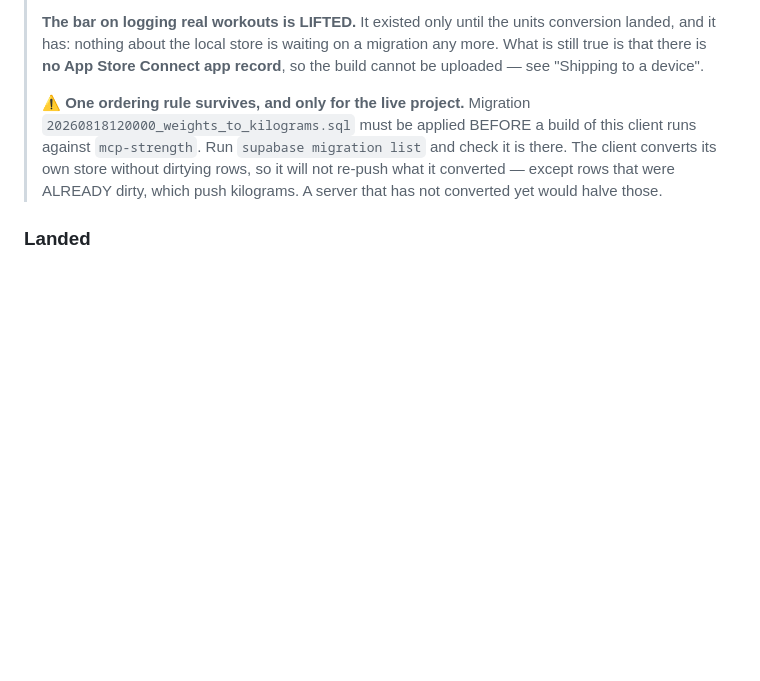
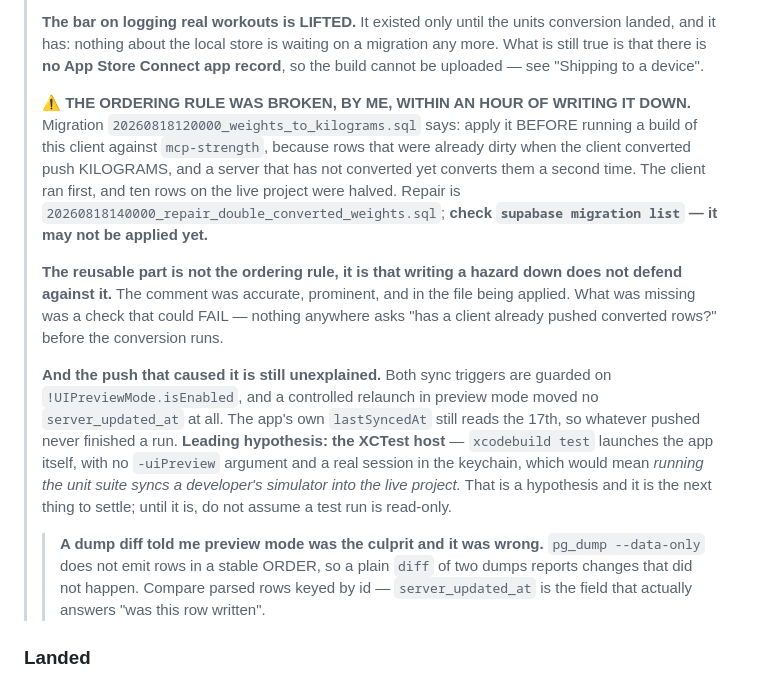
Before and after one commit to drakescifers-droid/mcp-strength-app, a Markdown page: docs/04-status.md, the part around the change. Drawn GitHub-style; blank space fills up the shorter version.

```diff
--- a/docs/04-status.md
+++ b/docs/04-status.md
@@ -60,11 +60,32 @@ and Apple Health.
 > is that there is **no App Store Connect app record**, so the build cannot be uploaded — see
 > "Shipping to a device".
 >
-> ⚠️ **One ordering rule survives, and only for the live project.** Migration
-> `20260818120000_weights_to_kilograms.sql` must be applied BEFORE a build of this client runs
-> against `mcp-strength`. Run `supabase migration list` and check it is there. The client converts
-> its own store without dirtying rows, so it will not re-push what it converted — except rows that
-> were ALREADY dirty, which push kilograms. A server that has not converted yet would halve those.
+> ⚠️ **THE ORDERING RULE WAS BROKEN, BY ME, WITHIN AN HOUR OF WRITING IT DOWN.** Migration
+> `20260818120000_weights_to_kilograms.sql` says: apply it BEFORE running a build of this client
+> against `mcp-strength`, because rows that were already dirty when the client converted push
+> KILOGRAMS, and a server that has not converted yet converts them a second time. The client ran
+> first, and ten rows on the live project were halved. Repair is
+> `20260818140000_repair_double_converted_weights.sql`; **check `supabase migration list` — it may
+> not be applied yet.**
+>
+> **The reusable part is not the ordering rule, it is that writing a hazard down does not defend
+> against it.** The comment was accurate, prominent, and in the file being applied. What was
+> missing was a check that could FAIL — nothing anywhere asks "has a client already pushed
+> converted rows?" before the conversion runs.
+>
+> **And the push that caused it is still unexplained.** Both sync triggers are guarded on
+> `!UIPreviewMode.isEnabled`, and a controlled relaunch in preview mode moved no
+> `server_updated_at` at all. The app's own `lastSyncedAt` still reads the 17th, so whatever
+> pushed never finished a run. **Leading hypothesis: the XCTest host** — `xcodebuild test` launches
+> the app itself, with no `-uiPreview` argument and a real session in the keychain, which would
+> mean *running the unit suite syncs a developer's simulator into the live project.* That is a
+> hypothesis and it is the next thing to settle; until it is, do not assume a test run is
+> read-only.
+>
+> > **A dump diff told me preview mode was the culprit and it was wrong.** `pg_dump --data-only`
+> > does not emit rows in a stable ORDER, so a plain `diff` of two dumps reports changes that did
+> > not happen. Compare parsed rows keyed by id — `server_updated_at` is the field that actually
+> > answers "was this row written".
 
 ### Landed
 
```
Also changed, not shown: HANDOFF.md (+15 -8 lines).
